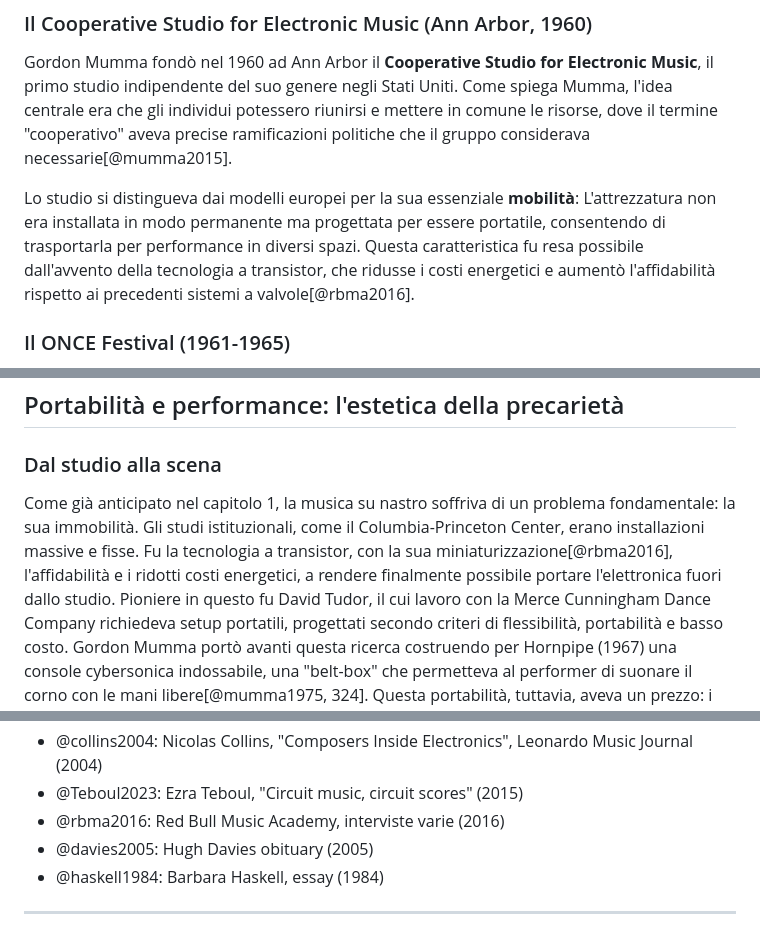
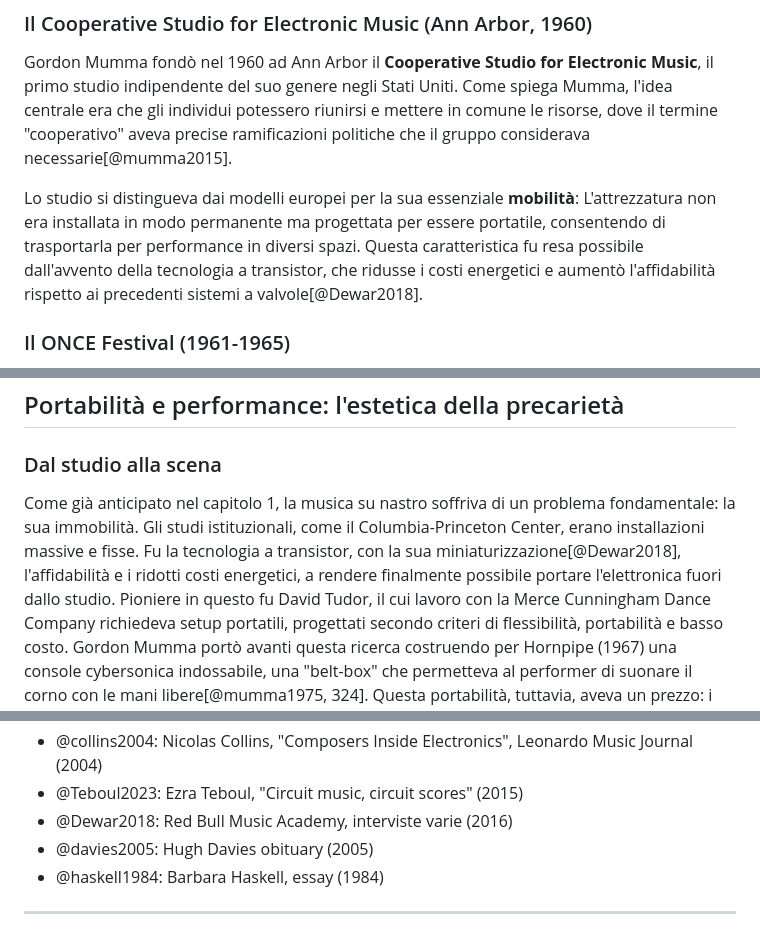
Before and after one commit to MusEl-ConsAq/GRDM-CODM05_II-COME04, a Markdown page: README.md, 3 parts joined by grey strips. GitHub-like rendering.

Commit message:
Auto-aggiornamento documento con template [skip ci]

```diff
--- a/README.md
+++ b/README.md
@@ -855,7 +855,7 @@ Come scrive nella prefazione a *Handmade Electronic Music*, esisteva una tradizi
 
 Gordon Mumma fondò nel 1960 ad Ann Arbor il **Cooperative Studio for Electronic Music**, il primo studio indipendente del suo genere negli Stati Uniti. Come spiega Mumma, l'idea centrale era che gli individui potessero riunirsi e mettere in comune le risorse, dove il termine "cooperativo" aveva precise ramificazioni politiche che il gruppo considerava necessarie[@mumma2015].
 
-Lo studio si distingueva dai modelli europei per la sua essenziale **mobilità**:  L'attrezzatura non era installata in modo permanente ma progettata per essere portatile, consentendo di trasportarla per performance in diversi spazi. Questa caratteristica fu resa possibile dall'avvento della tecnologia a transistor, che ridusse i costi energetici e aumentò l'affidabilità rispetto ai precedenti sistemi a valvole[@rbma2016].
+Lo studio si distingueva dai modelli europei per la sua essenziale **mobilità**:  L'attrezzatura non era installata in modo permanente ma progettata per essere portatile, consentendo di trasportarla per performance in diversi spazi. Questa caratteristica fu resa possibile dall'avvento della tecnologia a transistor, che ridusse i costi energetici e aumentò l'affidabilità rispetto ai precedenti sistemi a valvole[@Dewar2018].
 
 ### Il ONCE Festival (1961-1965)
 
@@ -881,7 +881,7 @@ Questo modello pedagogico-collaborativo si rivelò fondamentale per trasmettere
 
 ### Dal studio alla scena
 
-Come già anticipato nel capitolo 1, la musica su nastro soffriva di un problema fondamentale: la sua immobilità. Gli studi istituzionali, come il Columbia-Princeton Center, erano installazioni massive e fisse. Fu la tecnologia a transistor, con la sua miniaturizzazione[@rbma2016], l'affidabilità e i ridotti costi energetici, a rendere finalmente possibile portare l'elettronica fuori dallo studio.
+Come già anticipato nel capitolo 1, la musica su nastro soffriva di un problema fondamentale: la sua immobilità. Gli studi istituzionali, come il Columbia-Princeton Center, erano installazioni massive e fisse. Fu la tecnologia a transistor, con la sua miniaturizzazione[@Dewar2018], l'affidabilità e i ridotti costi energetici, a rendere finalmente possibile portare l'elettronica fuori dallo studio.
 Pioniere in questo fu David Tudor, il cui lavoro con la Merce Cunningham Dance Company richiedeva setup portatili, progettati secondo criteri di flessibilità, portabilità e basso costo. Gordon Mumma portò avanti questa ricerca costruendo per Hornpipe (1967) una console cybersonica indossabile, una "belt-box" che permetteva al performer di suonare il corno con le mani libere[@mumma1975, 324].
 Questa portabilità, tuttavia, aveva un prezzo: i setup erano notoriamente instabili. Come riportato in una testimonianza citata da Collins, i circuiti potevano sembrare grovigli di fili e richiedevano cure costanti, paragonabili a quelle di "un'anziana signora con tre dozzine di gatti". La performance diventava così un evento rischioso, in cui il fallimento tecnico era un'evenienza sempre presente[@collins2020].
 
@@ -973,7 +973,7 @@ Le citazioni seguono il formato Pandoc e sono tutte tracciate a fonti specifiche
 - @lucier1988: Alvin Lucier, liner notes e varie interviste
 - @collins2004: Nicolas Collins, "Composers Inside Electronics", Leonardo Music Journal (2004)
 - @Teboul2023: Ezra Teboul, "Circuit music, circuit scores" (2015)
-- @rbma2016: Red Bull Music Academy, interviste varie (2016)
+- @Dewar2018: Red Bull Music Academy, interviste varie (2016)
 - @davies2005: Hugh Davies obituary (2005)
 - @haskell1984: Barbara Haskell, essay (1984)
 
```
